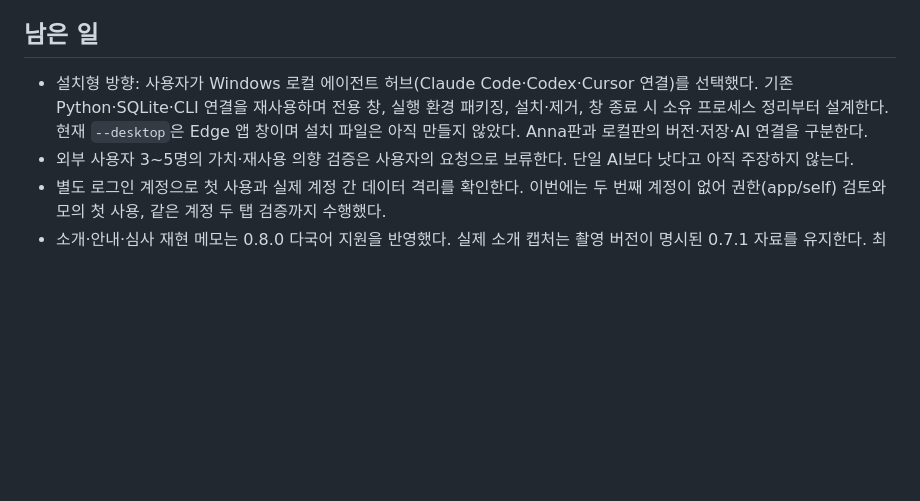
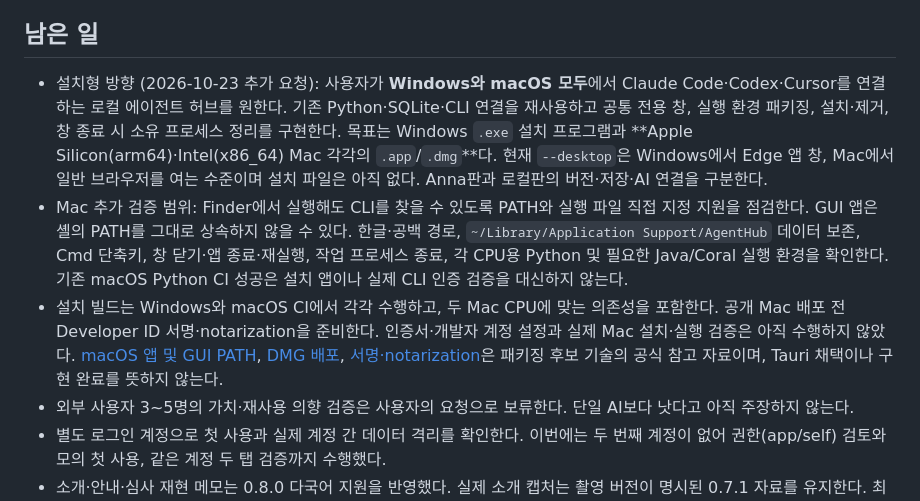
Before and after one commit to kdkrkwhr/agent-hub, a Markdown page: anna/HANDOFF.md, the part around the change. Rendered like a GitHub page; blank space fills up the shorter version.

```diff
--- a/anna/HANDOFF.md
+++ b/anna/HANDOFF.md
@@ -80,7 +80,9 @@ Orca에서는 `orca tab switch --page <id> --focus`로 실제 탭을 보이게
 
 ## 남은 일
 
-- 설치형 방향: 사용자가 Windows 로컬 에이전트 허브(Claude Code·Codex·Cursor 연결)를 선택했다. 기존 Python·SQLite·CLI 연결을 재사용하며 전용 창, 실행 환경 패키징, 설치·제거, 창 종료 시 소유 프로세스 정리부터 설계한다. 현재 `--desktop`은 Edge 앱 창이며 설치 파일은 아직 만들지 않았다. Anna판과 로컬판의 버전·저장·AI 연결을 구분한다.
+- 설치형 방향 (2026-10-23 추가 요청): 사용자가 **Windows와 macOS 모두**에서 Claude Code·Codex·Cursor를 연결하는 로컬 에이전트 허브를 원한다. 기존 Python·SQLite·CLI 연결을 재사용하고 공통 전용 창, 실행 환경 패키징, 설치·제거, 창 종료 시 소유 프로세스 정리를 구현한다. 목표는 Windows `.exe` 설치 프로그램과 **Apple Silicon(arm64)·Intel(x86_64) Mac 각각의 `.app`/`.dmg`**다. 현재 `--desktop`은 Windows에서 Edge 앱 창, Mac에서 일반 브라우저를 여는 수준이며 설치 파일은 아직 없다. Anna판과 로컬판의 버전·저장·AI 연결을 구분한다.
+- Mac 추가 검증 범위: Finder에서 실행해도 CLI를 찾을 수 있도록 PATH와 실행 파일 직접 지정 지원을 점검한다. GUI 앱은 셸의 PATH를 그대로 상속하지 않을 수 있다. 한글·공백 경로, `~/Library/Application Support/AgentHub` 데이터 보존, Cmd 단축키, 창 닫기·앱 종료·재실행, 작업 프로세스 종료, 각 CPU용 Python 및 필요한 Java/Coral 실행 환경을 확인한다. 기존 macOS Python CI 성공은 설치 앱이나 실제 CLI 인증 검증을 대신하지 않는다.
+- 설치 빌드는 Windows와 macOS CI에서 각각 수행하고, 두 Mac CPU에 맞는 의존성을 포함한다. 공개 Mac 배포 전 Developer ID 서명·notarization을 준비한다. 인증서·개발자 계정 설정과 실제 Mac 설치·실행 검증은 아직 수행하지 않았다. [macOS 앱 및 GUI PATH](https://v2.tauri.app/distribute/macos-application-bundle/), [DMG 배포](https://v2.tauri.app/distribute/dmg/), [서명·notarization](https://v2.tauri.app/distribute/sign/macos/)은 패키징 후보 기술의 공식 참고 자료이며, Tauri 채택이나 구현 완료를 뜻하지 않는다.
 - 외부 사용자 3~5명의 가치·재사용 의향 검증은 사용자의 요청으로 보류한다. 단일 AI보다 낫다고 아직 주장하지 않는다.
 - 별도 로그인 계정으로 첫 사용과 실제 계정 간 데이터 격리를 확인한다. 이번에는 두 번째 계정이 없어 권한(app/self) 검토와 모의 첫 사용, 같은 계정 두 탭 검증까지 수행했다.
 - 소개·안내·심사 재현 메모는 0.8.0 다국어 지원을 반영했다. 실제 소개 캡처는 촬영 버전이 명시된 0.7.1 자료를 유지한다. 최종 1.0 후보와 자료를 대조하고, 새 지시로 **1.0.0** 후보 생성·제출을 진행한다. 0.x에서 제출하지 않는다.
```
Also changed, not shown: README.md (+2 -0 lines).
